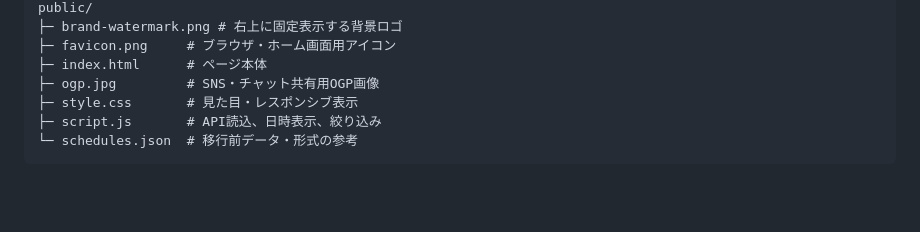
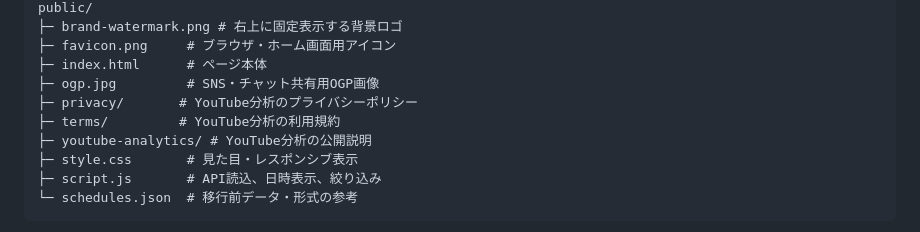
Before and after one commit to itachiki/itashaki-schedule, a Markdown page: README.md, the part around the change. GitHub-like rendering; blank space fills up the shorter version.

Commit message:
Document analytics policy pages

```diff
--- a/README.md
+++ b/README.md
@@ -16,6 +16,9 @@ public/
 ├─ favicon.png     # ブラウザ・ホーム画面用アイコン
 ├─ index.html      # ページ本体
 ├─ ogp.jpg         # SNS・チャット共有用OGP画像
+├─ privacy/       # YouTube分析のプライバシーポリシー
+├─ terms/         # YouTube分析の利用規約
+├─ youtube-analytics/ # YouTube分析の公開説明
 ├─ style.css       # 見た目・レスポンシブ表示
 ├─ script.js       # API読込、日時表示、絞り込み
 └─ schedules.json  # 移行前データ・形式の参考
```
